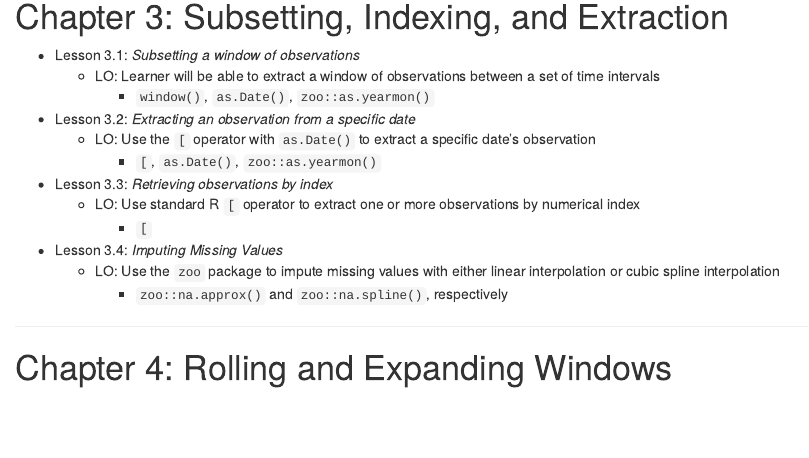
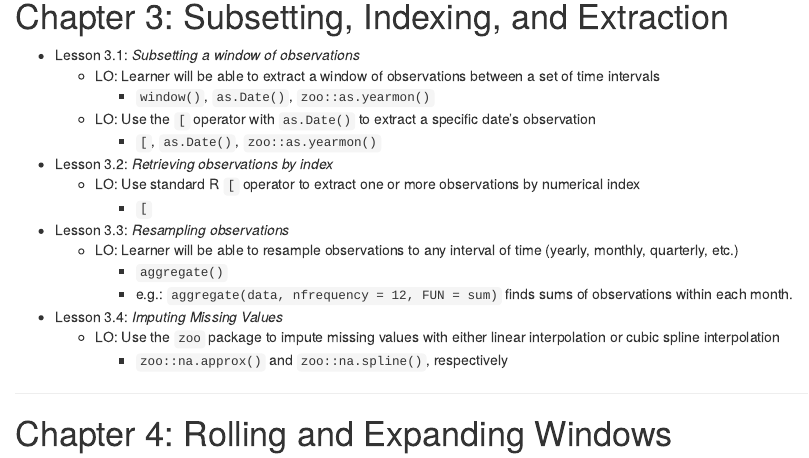
Before and after one commit to brownhr/timeseries, an R Markdown document (_06-course-outline.Rmd): the page in a window 1100 px wide, from 1140 px down. Rendered offline with R 4.5, knitr and Pandoc, with nearby package versions.

Commit message:
Update _06-course-outline.Rmd

```diff
--- a/_06-course-outline.Rmd
+++ b/_06-course-outline.Rmd
@@ -71,14 +71,17 @@ Packages Used:
 - Lesson 3.1: *Subsetting a window of observations*
   - LO: Learner will be able to extract a window of observations between a set of time intervals
     - `window()`, `as.Date()`, `zoo::as.yearmon()`
-
-- Lesson 3.2: *Extracting an observation from a specific date*
   - LO: Use the `[` operator with `as.Date()` to extract a specific date's observation
     - `[`, `as.Date()`, `zoo::as.yearmon()`
 
-- Lesson 3.3: *Retrieving observations by index*
+- Lesson 3.2: *Retrieving observations by index*
   - LO: Use standard R `[` operator to extract one or more observations by numerical index
     - `[`
+
+- Lesson 3.3: *Resampling observations*
+  - LO: Learner will be able to resample observations to any interval of time (yearly, monthly, quarterly, etc.)
+    - `aggregate()`
+    - e.g.: `aggregate(data, nfrequency = 12, FUN = sum)` finds sums of observations within each month.
 
 - Lesson 3.4: *Imputing Missing Values*
   - LO: Use the `zoo` package to impute missing values with either linear interpolation or cubic spline interpolation
```
